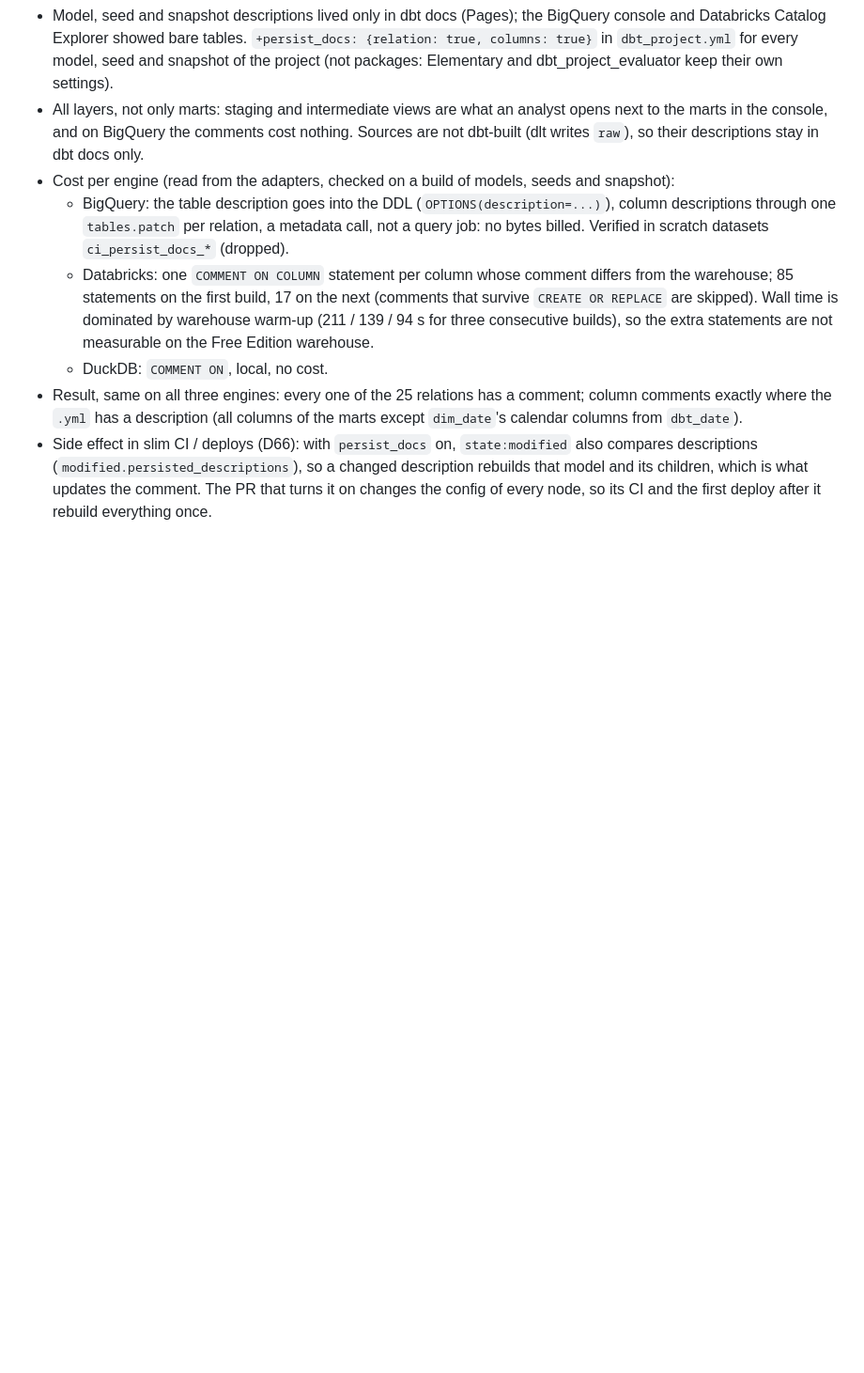
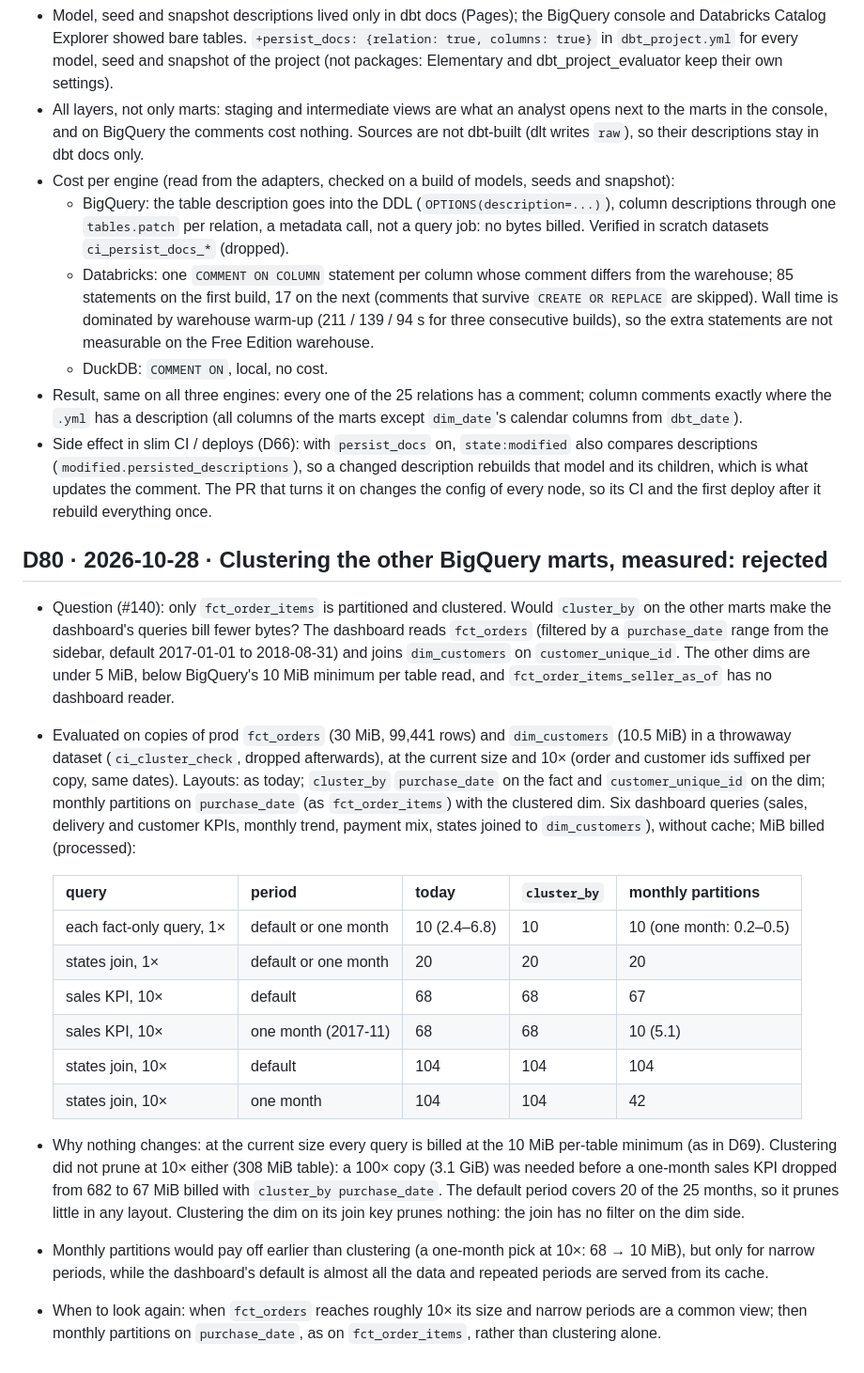
Before and after one commit to ShuCiG/olist-analytics-dbt, a Markdown page: docs/DECISIONS.md, the part around the change. Shown at 94% size. Rendered like a GitHub page; blank space fills up the shorter version.

```diff
--- a/docs/DECISIONS.md
+++ b/docs/DECISIONS.md
@@ -642,3 +642,20 @@ Question: the DAGs ran, but what happens when new data arrives? Olist never gets
   - DuckDB: `COMMENT ON`, local, no cost.
 - Result, same on all three engines: every one of the 25 relations has a comment; column comments exactly where the `.yml` has a description (all columns of the marts except `dim_date`'s calendar columns from `dbt_date`).
 - Side effect in slim CI / deploys (D66): with `persist_docs` on, `state:modified` also compares descriptions (`modified.persisted_descriptions`), so a changed description rebuilds that model and its children, which is what updates the comment. The PR that turns it on changes the config of every node, so its CI and the first deploy after it rebuild everything once.
+
+## D80 · 2026-10-28 · Clustering the other BigQuery marts, measured: rejected
+- Question (#140): only `fct_order_items` is partitioned and clustered. Would `cluster_by` on the other marts make the dashboard's queries bill fewer bytes? The dashboard reads `fct_orders` (filtered by a `purchase_date` range from the sidebar, default 2017-01-01 to 2018-08-31) and joins `dim_customers` on `customer_unique_id`. The other dims are under 5 MiB, below BigQuery's 10 MiB minimum per table read, and `fct_order_items_seller_as_of` has no dashboard reader.
+- Evaluated on copies of prod `fct_orders` (30 MiB, 99,441 rows) and `dim_customers` (10.5 MiB) in a throwaway dataset (`ci_cluster_check`, dropped afterwards), at the current size and 10× (order and customer ids suffixed per copy, same dates). Layouts: as today; `cluster_by` `purchase_date` on the fact and `customer_unique_id` on the dim; monthly partitions on `purchase_date` (as `fct_order_items`) with the clustered dim. Six dashboard queries (sales, delivery and customer KPIs, monthly trend, payment mix, states joined to `dim_customers`), without cache; MiB billed (processed):
+
+  | query | period | today | `cluster_by` | monthly partitions |
+  |---|---|---|---|---|
+  | each fact-only query, 1× | default or one month | 10 (2.4–6.8) | 10 | 10 (one month: 0.2–0.5) |
+  | states join, 1× | default or one month | 20 | 20 | 20 |
+  | sales KPI, 10× | default | 68 | 68 | 67 |
+  | sales KPI, 10× | one month (2017-11) | 68 | 68 | 10 (5.1) |
+  | states join, 10× | default | 104 | 104 | 104 |
+  | states join, 10× | one month | 104 | 104 | 42 |
+
+- Why nothing changes: at the current size every query is billed at the 10 MiB per-table minimum (as in D69). Clustering did not prune at 10× either (308 MiB table): a 100× copy (3.1 GiB) was needed before a one-month sales KPI dropped from 682 to 67 MiB billed with `cluster_by purchase_date`. The default period covers 20 of the 25 months, so it prunes little in any layout. Clustering the dim on its join key prunes nothing: the join has no filter on the dim side.
+- Monthly partitions would pay off earlier than clustering (a one-month pick at 10×: 68 → 10 MiB), but only for narrow periods, while the dashboard's default is almost all the data and repeated periods are served from its cache.
+- When to look again: when `fct_orders` reaches roughly 10× its size and narrow periods are a common view; then monthly partitions on `purchase_date`, as on `fct_order_items`, rather than clustering alone.
```
Also changed, not shown: README.md (+5 -1 lines).
